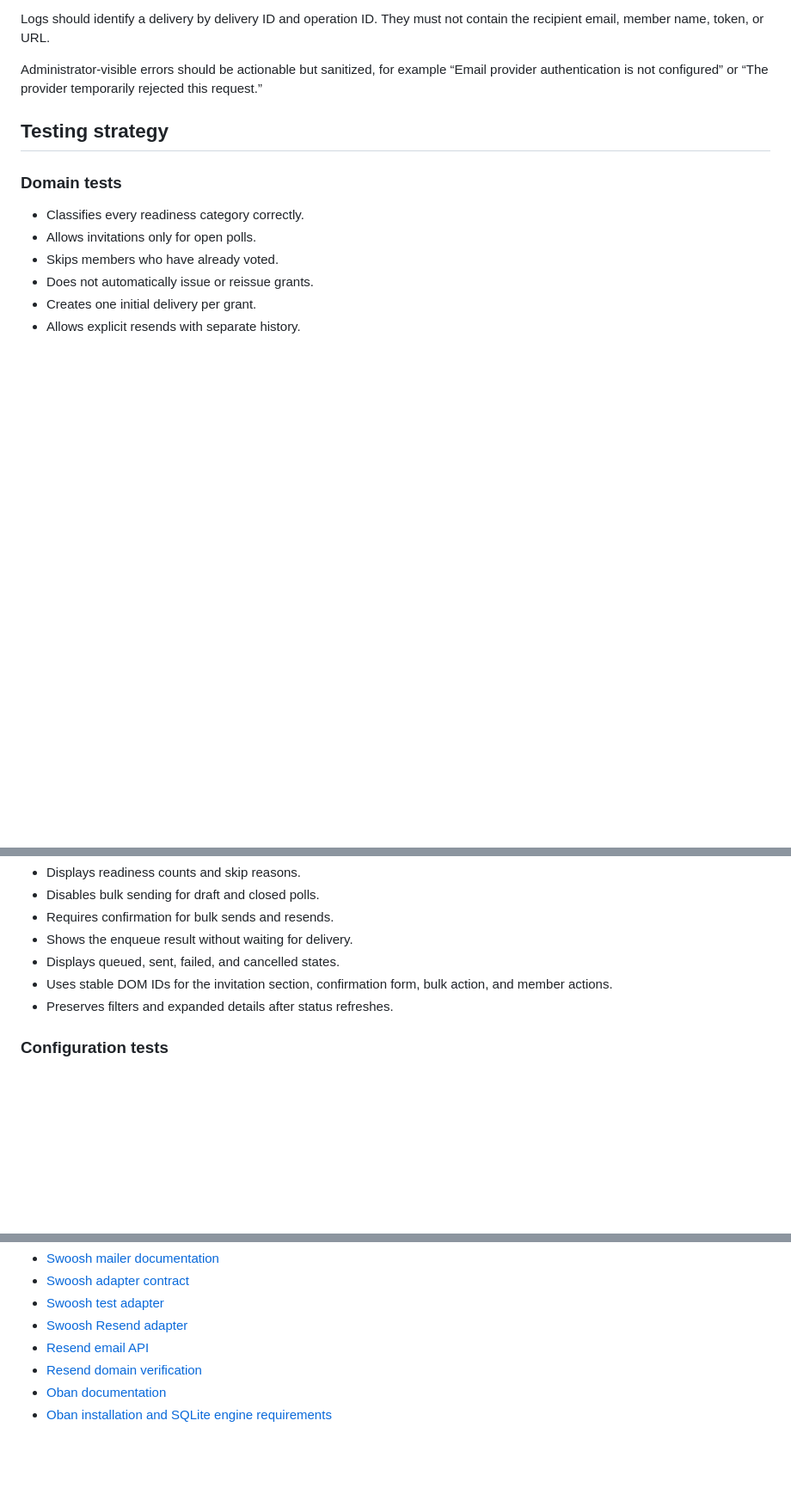
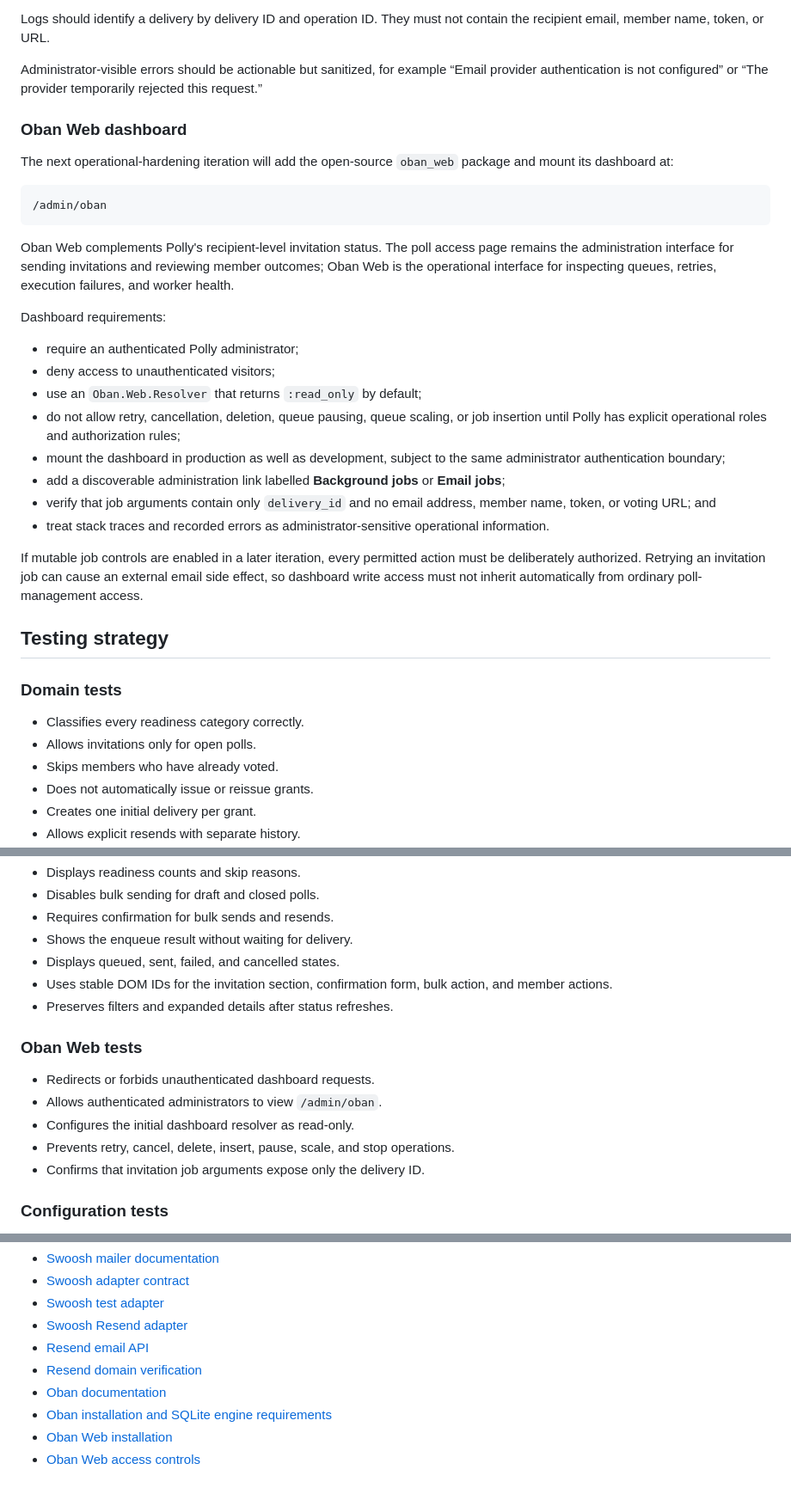
Before and after one commit to johnwesonga/polly, a Markdown page: docs/email-invitation-delivery-spec.md, 3 parts joined by grey strips. Shown at 86% size. Rendered like a GitHub page; blank space fills up the shorter version.

Commit message:
updated email invitation delivery to include Oban Web dashboard set up.

````diff
--- a/docs/email-invitation-delivery-spec.md
+++ b/docs/email-invitation-delivery-spec.md
@@ -479,6 +479,29 @@ Logs should identify a delivery by delivery ID and operation ID. They must not c
 
 Administrator-visible errors should be actionable but sanitized, for example “Email provider authentication is not configured” or “The provider temporarily rejected this request.”
 
+### Oban Web dashboard
+
+The next operational-hardening iteration will add the open-source `oban_web` package and mount its dashboard at:
+
+```text
+/admin/oban
+```
+
+Oban Web complements Polly's recipient-level invitation status. The poll access page remains the administration interface for sending invitations and reviewing member outcomes; Oban Web is the operational interface for inspecting queues, retries, execution failures, and worker health.
+
+Dashboard requirements:
+
+- require an authenticated Polly administrator;
+- deny access to unauthenticated visitors;
+- use an `Oban.Web.Resolver` that returns `:read_only` by default;
+- do not allow retry, cancellation, deletion, queue pausing, queue scaling, or job insertion until Polly has explicit operational roles and authorization rules;
+- mount the dashboard in production as well as development, subject to the same administrator authentication boundary;
+- add a discoverable administration link labelled **Background jobs** or **Email jobs**;
+- verify that job arguments contain only `delivery_id` and no email address, member name, token, or voting URL; and
+- treat stack traces and recorded errors as administrator-sensitive operational information.
+
+If mutable job controls are enabled in a later iteration, every permitted action must be deliberately authorized. Retrying an invitation job can cause an external email side effect, so dashboard write access must not inherit automatically from ordinary poll-management access.
+
 ## Testing strategy
 
 ### Domain tests
@@ -519,6 +542,14 @@ Administrator-visible errors should be actionable but sanitized, for example “
 - Uses stable DOM IDs for the invitation section, confirmation form, bulk action, and member actions.
 - Preserves filters and expanded details after status refreshes.
 
+### Oban Web tests
+
+- Redirects or forbids unauthenticated dashboard requests.
+- Allows authenticated administrators to view `/admin/oban`.
+- Configures the initial dashboard resolver as read-only.
+- Prevents retry, cancel, delete, insert, pause, scale, and stop operations.
+- Confirms that invitation job arguments expose only the delivery ID.
+
 ### Configuration tests
 
 - Development uses the local adapter.
@@ -589,3 +622,5 @@ Likely follow-up work includes:
 - [Resend domain verification](https://resend.com/docs/dashboard/domains/introduction)
 - [Oban documentation](https://hexdocs.pm/oban/Oban.html)
 - [Oban installation and SQLite engine requirements](https://hexdocs.pm/oban/installation.html)
+- [Oban Web installation](https://oban-web.hexdocs.pm/installation.html)
+- [Oban Web access controls](https://hexdocs.pm/oban_web/Oban.Web.Resolver.html)
````
Also changed, not shown: other parts of docs/email-invitation-delivery-spec.md (+2 -0 lines).
